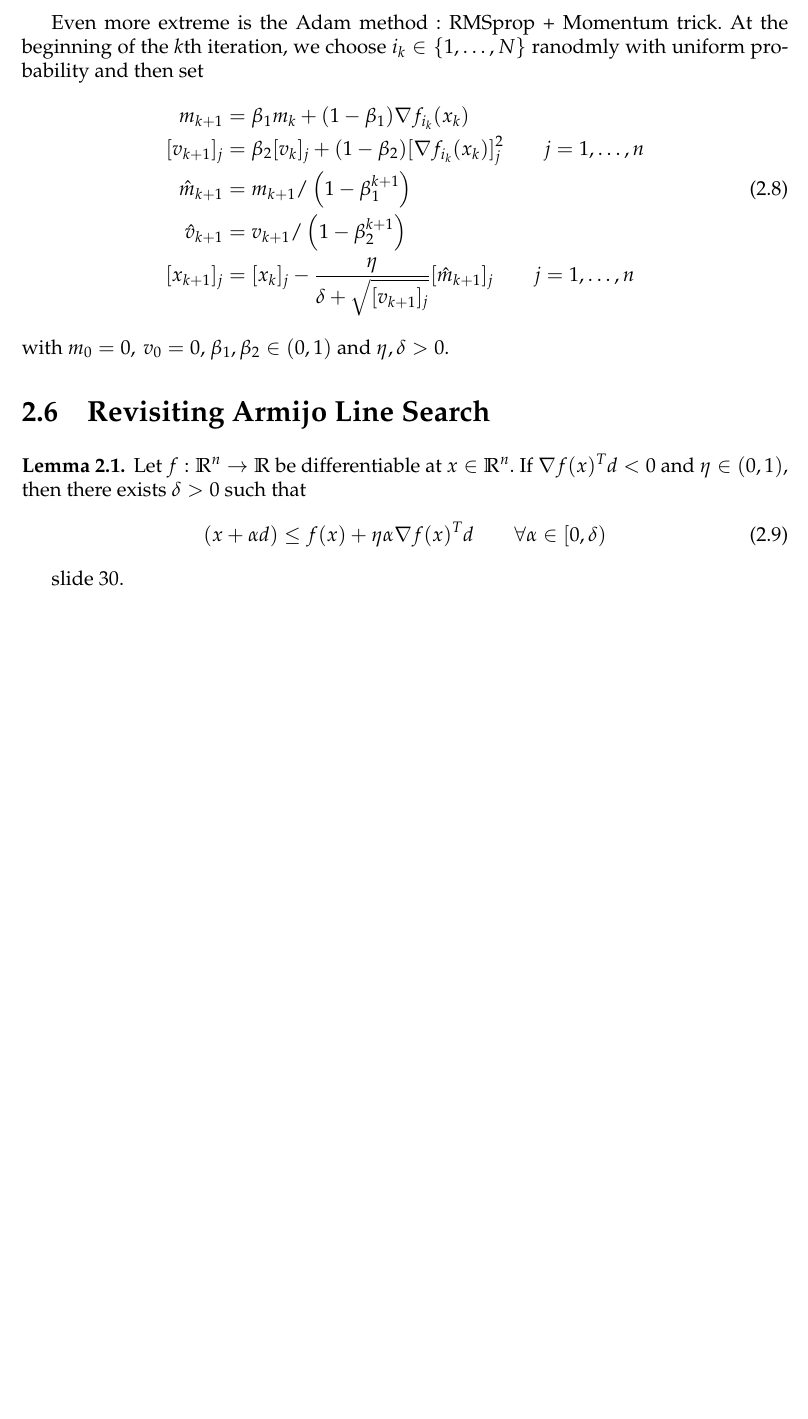
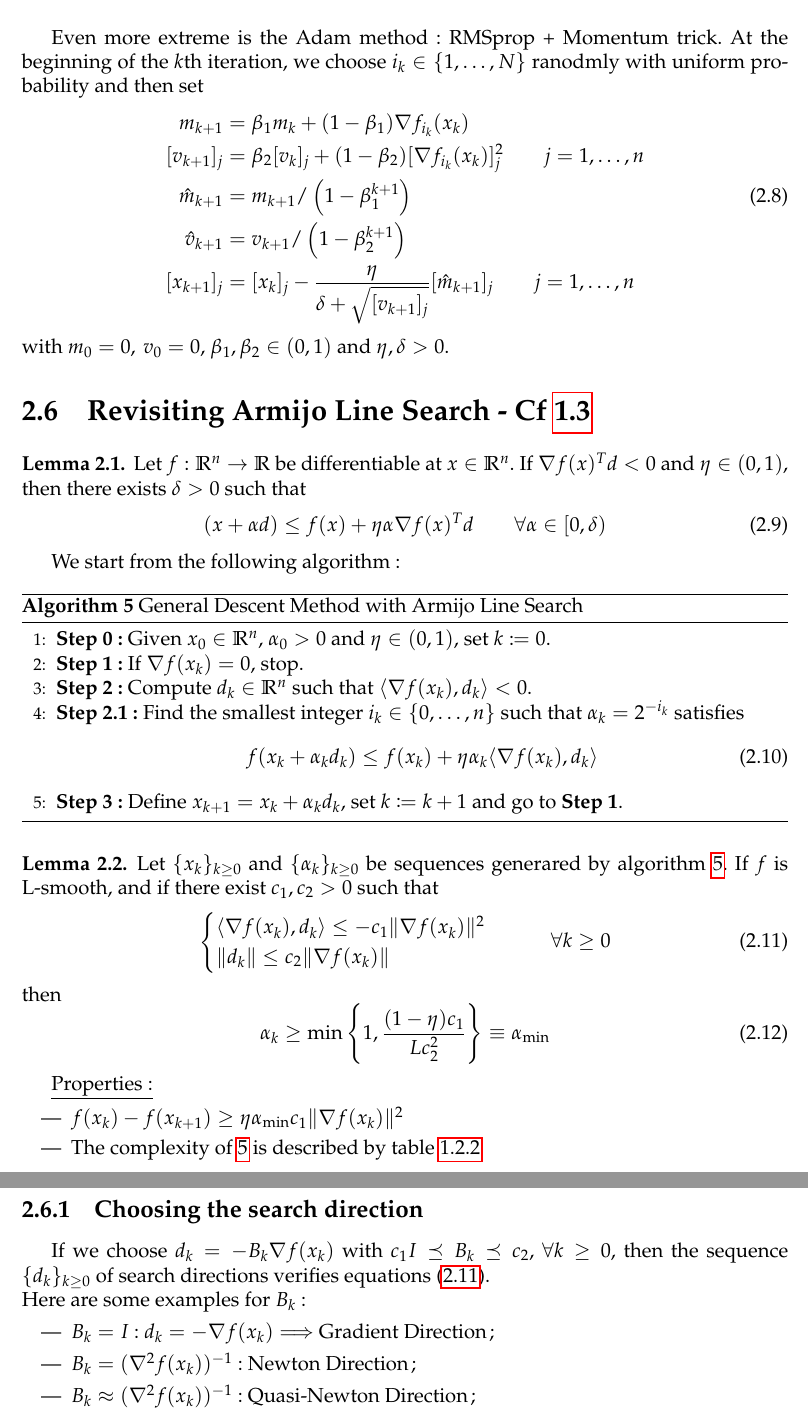
Before and after one commit to SimonDesmidt/Syntheses, a LaTeX thesis (LINMA2471/LINMA2471.tex): part of page 10 of 10 before the commit and two parts of pages 10 and 11 of 11 after it, the two joined at a grey line, cut so that both start at the same text, the shorter picture padded with empty space. Compiled offline with pdfLaTeX.

Commit message:
Finito Grapi :(

```diff
--- a/LINMA2471/LINMA2471.tex
+++ b/LINMA2471/LINMA2471.tex
@@ -337,12 +337,51 @@ At the beginning of the $k$th iteration, we choose $i_k\in \{1,\dots,N\}$ ranodm
     [x_{k+1}]_j &= [x_k]_j - \frac{\eta}{\delta + \sqrt{[v_{k+1}]_j}}[\hat m_{k+1}]_j\qquad j=1,\dots, n\nonumber
 \end{align}
 with $m_0=0, \: v_0=0$, $\beta_1,\beta_2\in (0,1)$ and $\eta, \delta >0$.
-\section{Revisiting Armijo Line Search}
+\section{Revisiting Armijo Line Search - Cf \ref{sec:armijo}}
 \begin{lem}
     Let $f: \R^n\rightarrow \R$ be differentiable at $x\in \R^n$. If $\nabla f(x)^Td<0$ and $\eta\in (0,1)$, then there exists $\delta >0$ such that
     \begin{equation}
         (x+\alpha d)\le f(x)+\eta \alpha \nabla f(x)^Td\qquad \forall \alpha \in [0,\delta)
     \end{equation}
 \end{lem}
-slide 30.
+We start from the following algorithm:
+\begin{algorithm}
+    \caption{General Descent Method with Armijo Line Search}\label{algo:armijo2}
+    \begin{algorithmic}[1]
+        \State \textbf{Step 0:} Given $x_0\in \R^n$, $\alpha_0>0$ and $\eta \in (0,1)$, set $k\coloneqq 0$.
+        \State \textbf{Step 1:} If $\nabla f(x_k)=0$, stop.
+        \State \textbf{Step 2:} Compute $d_k \in \R^n$ such that $\langle \nabla f(x_k),d_k\rangle <0$.
+        \State \textbf{Step 2.1:} Find the smallest integer $i_k\in \{0,\dots,n\}$ such that $\alpha_k = 2^{-i_k}$ satisfies
+        \begin{equation}
+            f(x_k+\alpha_kd_k)\le f(x_k) + \eta \alpha_k\langle \nabla f(x_k),d_k\rangle
+        \end{equation}
+        \State \textbf{Step 3:} Define $x_{k+1}=x_k + \alpha_kd_k$, set $k\coloneqq k+1$ and go to \textbf{Step 1}.
+    \end{algorithmic}
+\end{algorithm}
+\begin{lem}
+    Let $\{x_k\}_{k\ge 0}$ and $\{\alpha_k\}_{k\ge 0}$ be sequences generared by algorithm \ref{algo:armijo2}. If $f$ is L-smooth, and if there exist $c_1,c_2>0$ such that
+    \begin{equation}\label{eq:A2}
+        \begin{cases}
+            \langle \nabla f(x_k),d_k\rangle \le -c_1\lVert \nabla f(x_k)\rVert^2\\
+            \lVert d_k\rVert \le c_2 \lVert \nabla f(x_k)\rVert
+        \end{cases} \qquad \forall k\ge 0
+    \end{equation}
+    then
+    \begin{equation}
+        \alpha_k\ge \min\left\{1, \frac{(1-\eta)c_1}{Lc_2^2}\right\} \equiv \alpha_{\min}
+    \end{equation}
+\end{lem}
+\underline{Properties:}
+\begin{itemize}
+    \item $f(x_k)-f(x_{k+1})\ge \eta \alpha_{\min} c_1\lVert \nabla f(x_k)\rVert^2$
+    \item The complexity of \ref{algo:armijo2} is described by table \ref{tab:complexity}
+\end{itemize}
+\subsection{Choosing the search direction}
+If we choose $d_k=-B_k \nabla f(x_k)$ with $c_1I \preceq B_k\preceq c_2$, $\forall k\ge 0$, then the sequence $\{d_k\}_{k\ge 0}$ of search directions verifies equations \eqref{eq:A2}.\\
+Here are some examples for $B_k$:
+\begin{itemize}
+    \item $B_k=I$ : $d_k =-\nabla f(x_k)\Longrightarrow$ Gradient Direction;
+    \item $B_k = (\nabla^2f(x_k))^{-1}$ : Newton Direction;
+    \item $B_k \approx (\nabla^2f(x_k))^{-1}$ : Quasi-Newton Direction;
+\end{itemize}
 \end{document}
```
Also changed, not shown: LINMA2471/LINMA2471.pdf, LINMA2471/LINMA2471.tex (18 more changed lines).
